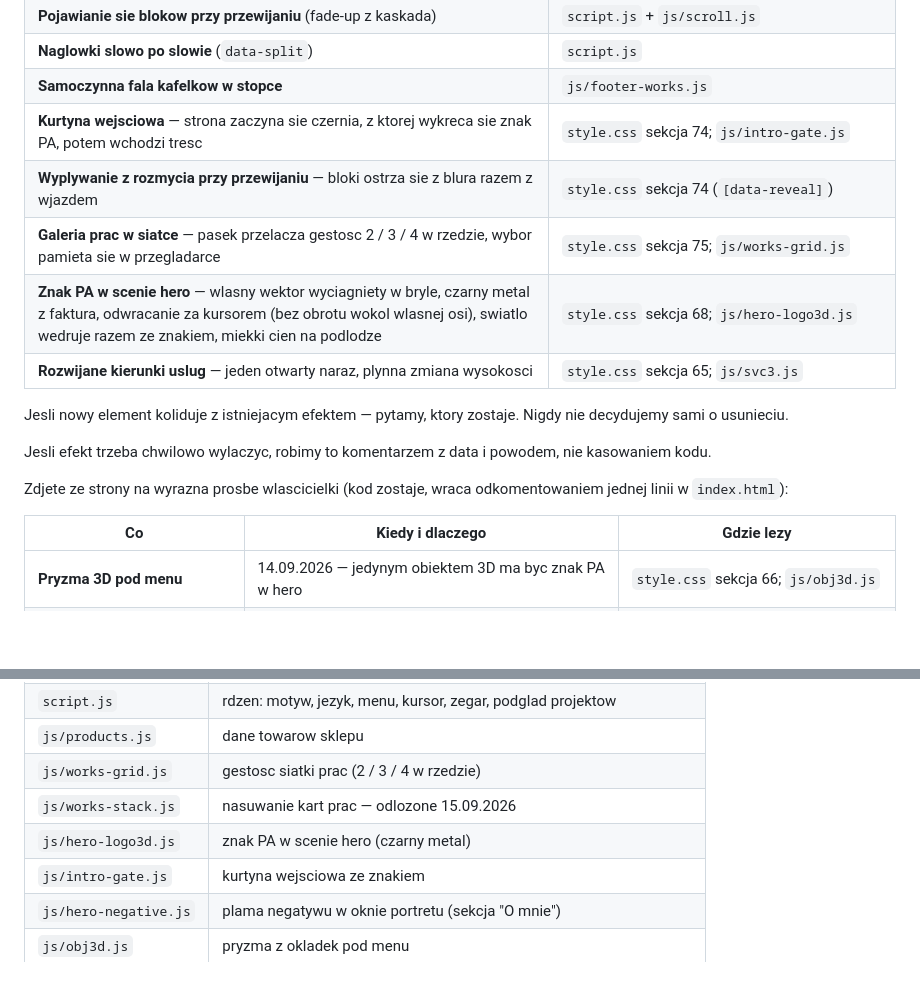
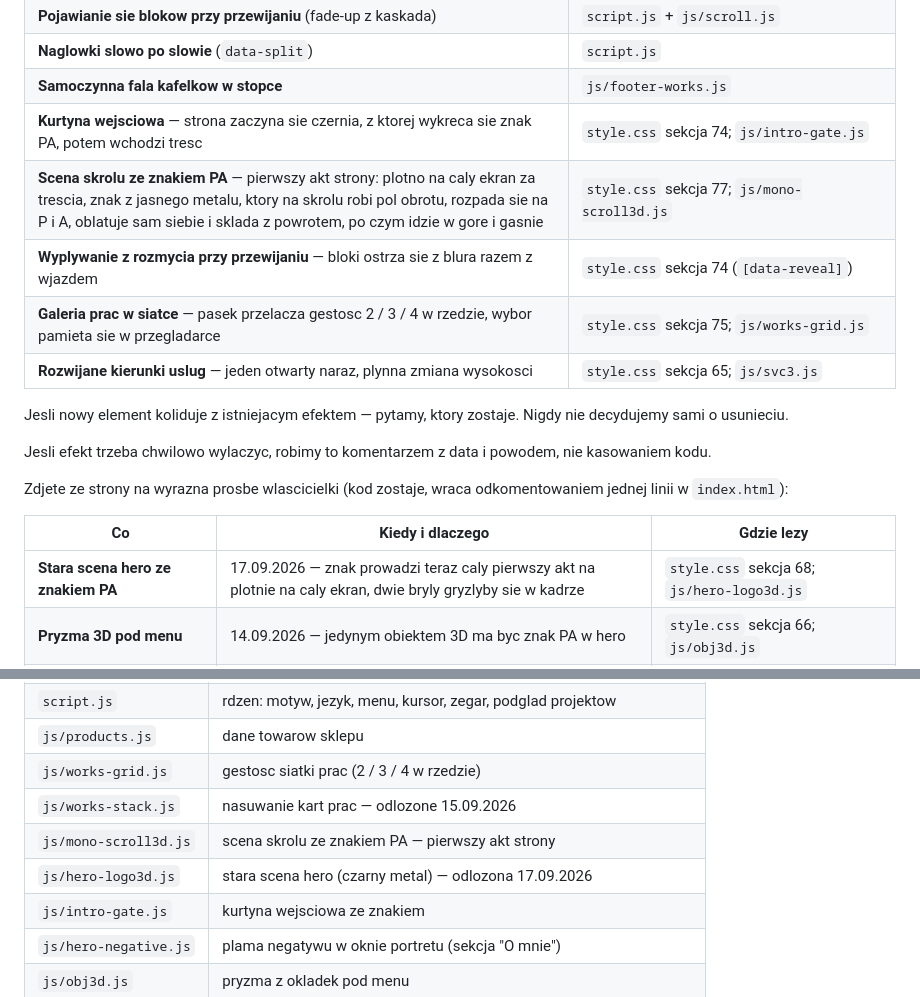
Before and after one commit to AnnaPL20/plann_design, a Markdown page: CLAUDE.md, 2 parts joined by grey strips. Rendered like a GitHub page; blank space fills up the shorter version.

Commit message:
CLAUDE.md: scena skrolu w spisie efektow
Nowy wielki efekt dopisany do listy rzeczy nietykalnych, plama negatywu ma
juz swoje nowe miejsce (okno portretu), a stara scena hero zeszla do tabeli
rzeczy zdjetych ze strony — kod zostaje, wraca odkomentowaniem jednej linii.

Co-Authored-By: Claude Opus 5 (1M context) <noreply@anthropic.com>

```diff
--- a/CLAUDE.md
+++ b/CLAUDE.md
@@ -20,9 +20,9 @@ Dotyczy to w szczegolnosci:
 | **Naglowki slowo po slowie** (`data-split`) | `script.js` |
 | **Samoczynna fala kafelkow w stopce** | `js/footer-works.js` |
 | **Kurtyna wejsciowa** — strona zaczyna sie czernia, z ktorej wykreca sie znak PA, potem wchodzi tresc | `style.css` sekcja 74; `js/intro-gate.js` |
+| **Scena skrolu ze znakiem PA** — pierwszy akt strony: plotno na caly ekran za trescia, znak z jasnego metalu, ktory na skrolu robi pol obrotu, rozpada sie na P i A, oblatuje sam siebie i sklada z powrotem, po czym idzie w gore i gasnie | `style.css` sekcja 77; `js/mono-scroll3d.js` |
 | **Wyplywanie z rozmycia przy przewijaniu** — bloki ostrza sie z blura razem z wjazdem | `style.css` sekcja 74 (`[data-reveal]`) |
 | **Galeria prac w siatce** — pasek przelacza gestosc 2 / 3 / 4 w rzedzie, wybor pamieta sie w przegladarce | `style.css` sekcja 75; `js/works-grid.js` |
-| **Znak PA w scenie hero** — wlasny wektor wyciagniety w bryle, czarny metal z faktura, odwracanie za kursorem (bez obrotu wokol wlasnej osi), swiatlo wedruje razem ze znakiem, miekki cien na podlodze | `style.css` sekcja 68; `js/hero-logo3d.js` |
 | **Rozwijane kierunki uslug** — jeden otwarty naraz, plynna zmiana wysokosci | `style.css` sekcja 65; `js/svc3.js` |
 
 Jesli nowy element koliduje z istniejacym efektem — pytamy, ktory zostaje.
@@ -36,6 +36,7 @@ odkomentowaniem jednej linii w `index.html`):
 
 | Co | Kiedy i dlaczego | Gdzie lezy |
 | --- | --- | --- |
+| **Stara scena hero ze znakiem PA** | 17.09.2026 — znak prowadzi teraz caly pierwszy akt na plotnie na caly ekran, dwie bryly gryzlyby sie w kadrze | `style.css` sekcja 68; `js/hero-logo3d.js` |
 | **Pryzma 3D pod menu** | 14.09.2026 — jedynym obiektem 3D ma byc znak PA w hero | `style.css` sekcja 66; `js/obj3d.js` |
 | **Szklana kropla na ikonach socjalnych** | 14.09.2026 — robila z nich kafelki; na przyciskach i pigulkach dziala dalej | `style.css` sekcja 70 |
 | **Nasuwanie kart prac** | 15.09.2026 — prace stoja teraz w siatce, gortanie po jednej meczylo | `style.css` sekcje 63 i 73; `js/works-stack.js` |
@@ -73,7 +74,8 @@ odkomentowaniem jednej linii w `index.html`):
 | `js/products.js` | dane towarow sklepu |
 | `js/works-grid.js` | gestosc siatki prac (2 / 3 / 4 w rzedzie) |
 | `js/works-stack.js` | nasuwanie kart prac — odlozone 15.09.2026 |
-| `js/hero-logo3d.js` | znak PA w scenie hero (czarny metal) |
+| `js/mono-scroll3d.js` | scena skrolu ze znakiem PA — pierwszy akt strony |
+| `js/hero-logo3d.js` | stara scena hero (czarny metal) — odlozona 17.09.2026 |
 | `js/intro-gate.js` | kurtyna wejsciowa ze znakiem |
 | `js/hero-negative.js` | plama negatywu w oknie portretu (sekcja "O mnie") |
 | `js/obj3d.js` | pryzma z okladek pod menu |
```
